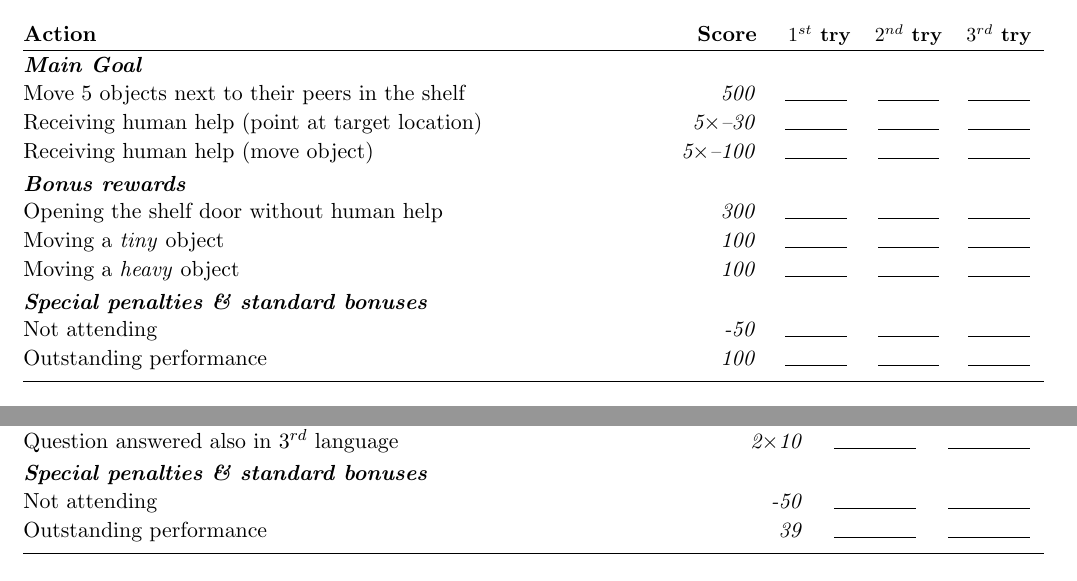
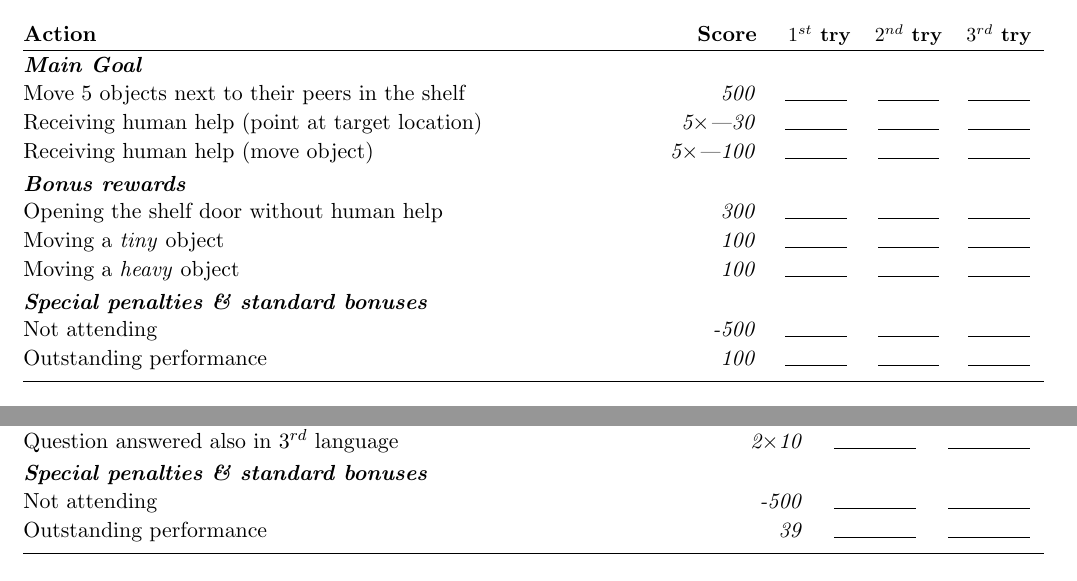
Before and after one commit to RoboCupAtHome/RuleBook, a LaTeX book (score_sheets.tex, which reads setup/macros_score_sheets.tex): two parts of pages 9 and 14 of 16, joined at a grey line, cut so that both start at the same text. Compiled offline with pdfLaTeX.

Commit message:
Fixes penalty for not showing up
- Includes fix for penalty macro

```diff
--- a/setup/macros_score_sheets.tex
+++ b/setup/macros_score_sheets.tex
@@ -19,6 +19,9 @@
 
 % The global number of attempts per test
 \newcommand{\attempts}{3}
+
+% Sets the total penalty for not showing up
+\newcommand{\notattendingpenalty}{500}
 
 % Set to true to display the the outstanding performance bonus item
 \newcommand{\outstandingPerformanceBonus}{true}
@@ -202,7 +205,8 @@
 % (internal) draws the scoresheet line for score handwritting
 \newcommand{\scoreline}[1][0.08]{\rule{#1\linewidth}{.2pt}}
 
-
+% (internal) returns absolute value of argument
+\newcommand{\absval}[1]{\ifnum#1<0 -\fi#1}
 
 
 
@@ -367,7 +371,7 @@
 	}
 
 	\newcommand{\penaltyitem}[3][1]{%
-		\@scoreitem[##1]{-##2}{##3}%
+		\@scoreitem[##1]{-\absval{##2}}{##3}%
 	}
 
 	\newcommand{\bonusitem}[3][1]{%
@@ -520,6 +524,9 @@
 	%%%%%%%%%%%%%%%%%%%%%%%%%%%%%%%%%%%%%%%%%%%%%%%%%%%%%%%%%%%%%%%
 	\scoreheading{Special penalties \& standard bonuses}
 
+	% not showing up penalty %%%%%%%%%%%%%%%%%%%%%%%%%%%%%%%%%%%%%%
+	\penaltyitem{\notattendingpenalty}{Not attending \ifShortScoresheet{(see sec.~\ref{rule:not_attending})}{}}
+
 	% data recording bonus %%%%%%%%%%%%%%%%%%%%%%%%%%%%%%%%%%%%%%%%
 	\ifthenelse{%
 		\thecurrDataRecordingBonus>0 \AND %
@@ -527,9 +534,6 @@
 	}{%
 		\bonusitem{\thecurrDataRecordingBonus}{Contributing with recorded data ($\frac{\sum gathered~points}{max~points} \times$) \ifShortScoresheet{(see sec.~\ref{rule:datarecording})}{}}%
 	}{}%
-
-	% not showing up penalty %%%%%%%%%%%%%%%%%%%%%%%%%%%%%%%%%%%%%%
-	\bonusitem{-50}{Not attending \ifShortScoresheet{(see sec.~\ref{rule:not_attending})}{}}
 
 	% require signal for door opening %%%%%%%%%%%%%%%%%%%%%%%%%%%%%
 	% \ifthenelse{\equal{\scorelistOptions}{openDoorSignal}}{
```
